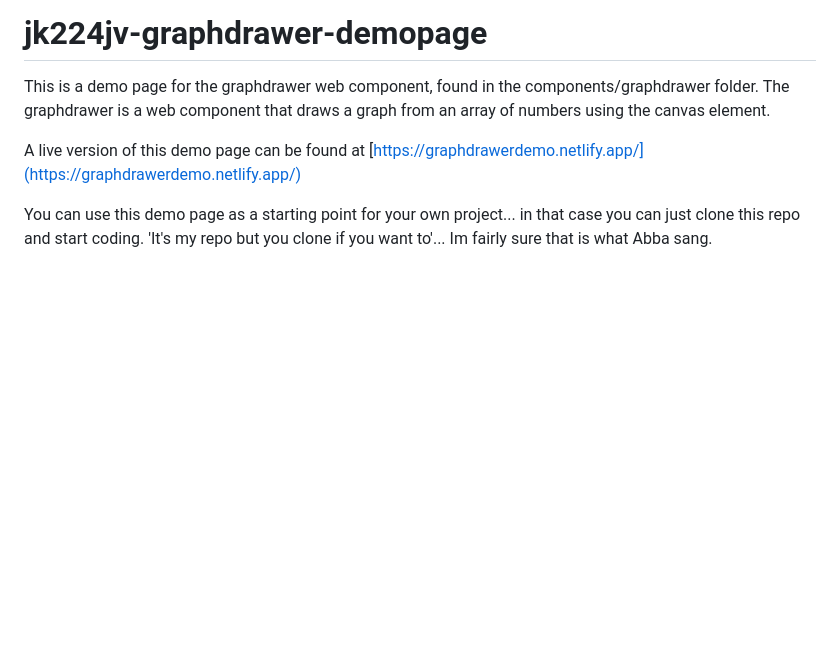
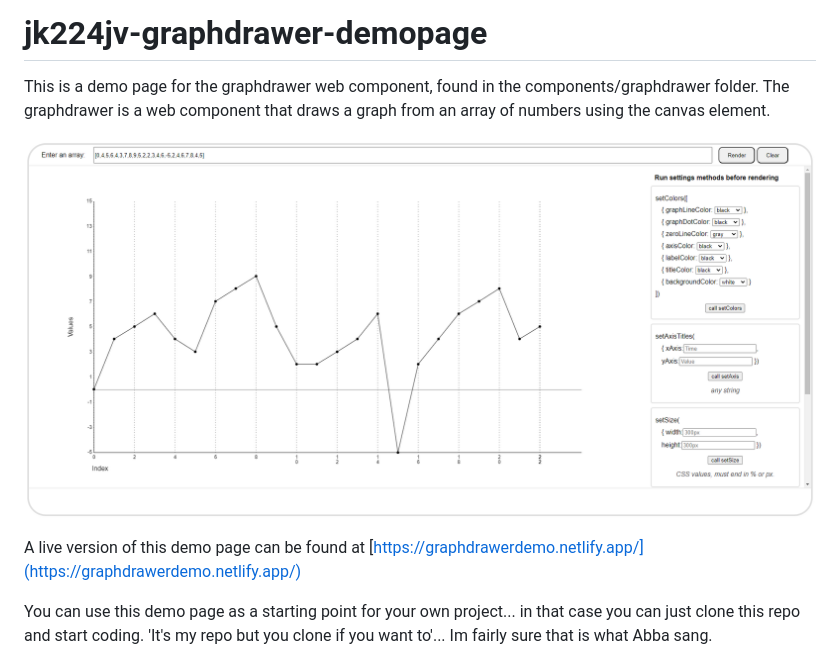
Before and after one commit to kodsmed/graphdrawer-demopage, a Markdown page: README.MD, the part around the change. Drawn GitHub-style; pictures changed too: .readme/screenshot-demoapp.png (added); blank space fills up the shorter version.

Commit message:
add screenshot to readme

```diff
--- a/README.MD
+++ b/README.MD
@@ -2,6 +2,8 @@
 
 This is a demo page for the graphdrawer web component, found in the components/graphdrawer folder.
 The graphdrawer is a web component that draws a graph from an array of numbers using the canvas element.
+
+![Screenshot of the demo page](./.readme/screenshot-demoapp.png)
 
 A live version of this demo page can be found at [https://graphdrawerdemo.netlify.app/](https://graphdrawerdemo.netlify.app/)
 
```
